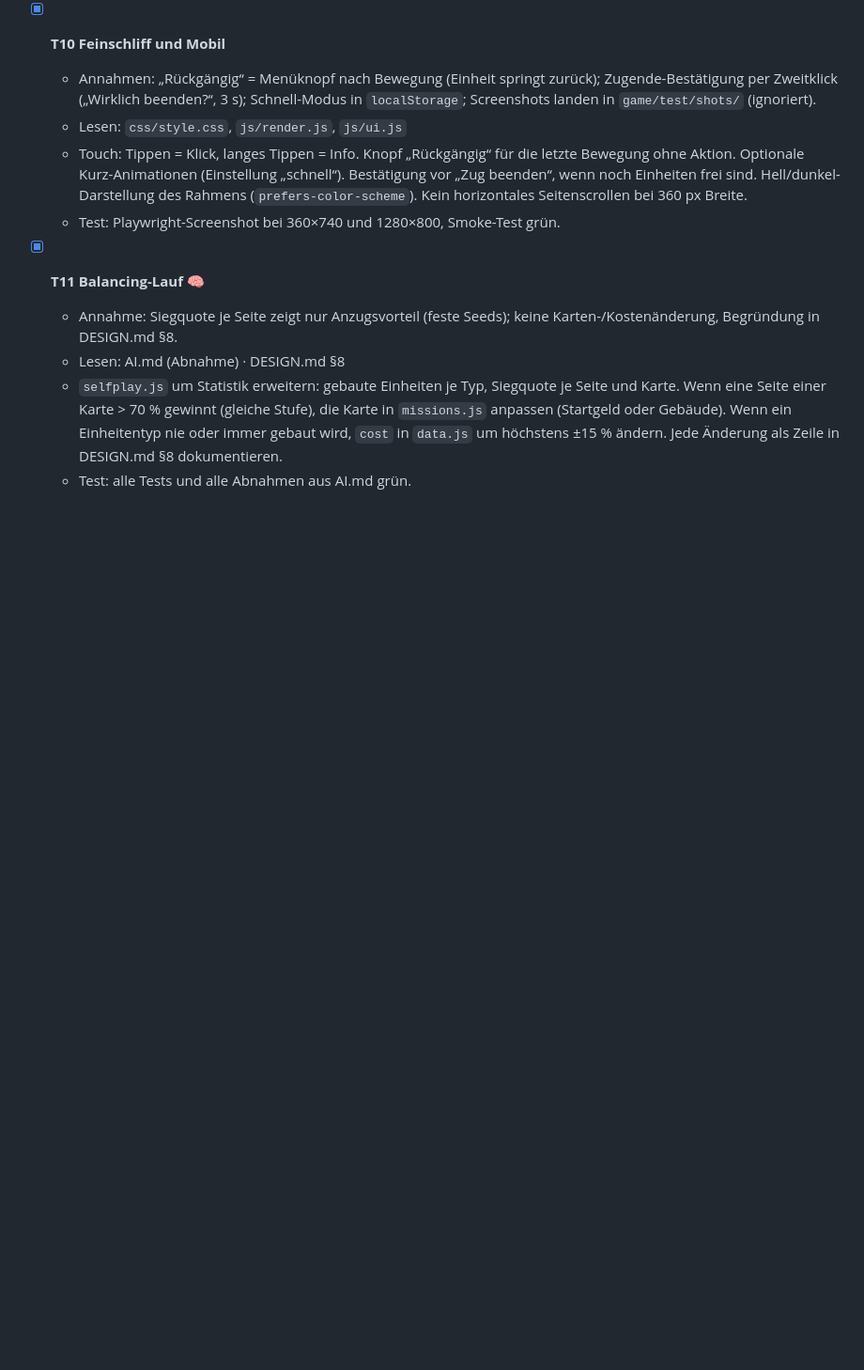
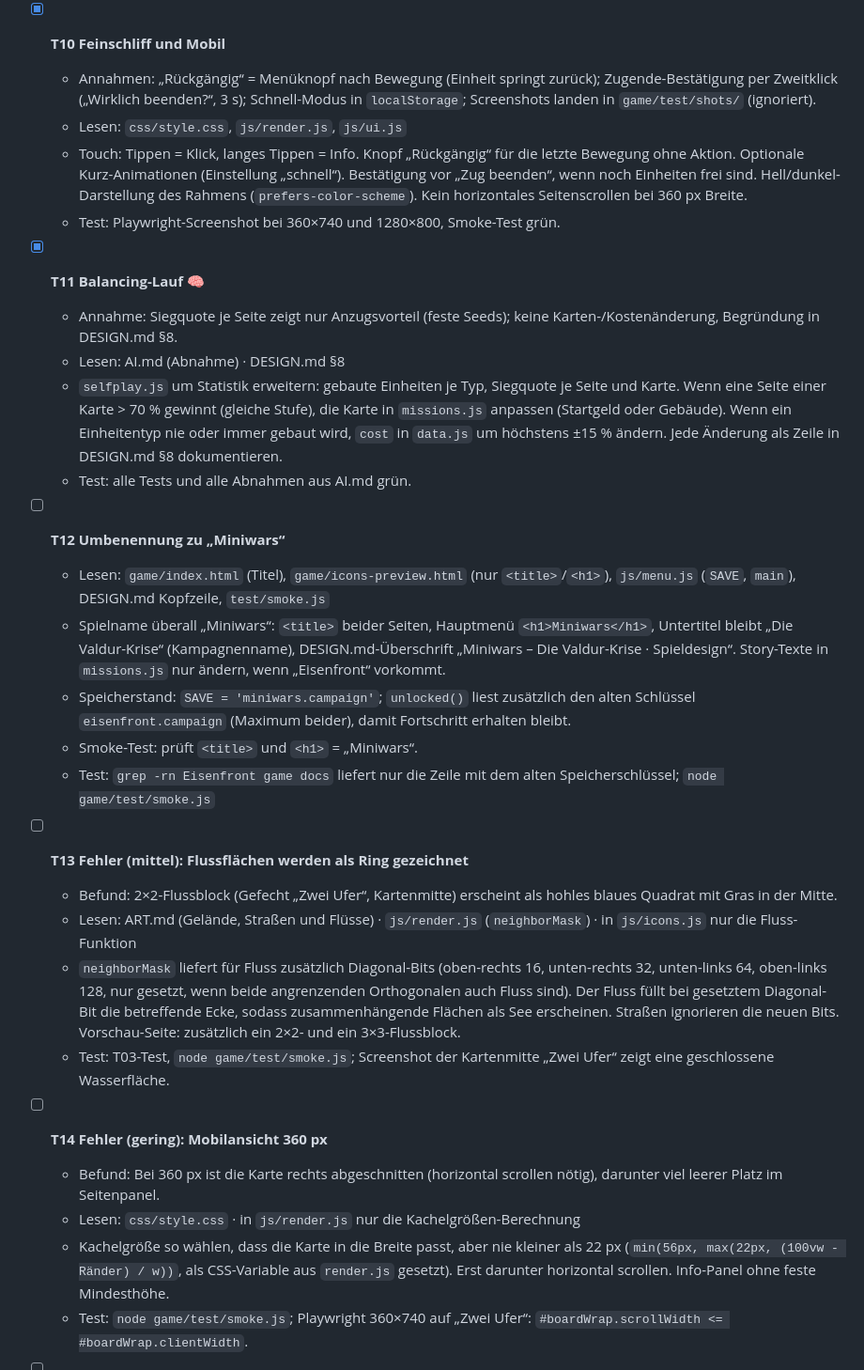
Before and after one commit to Cantcodecan/cantcodecan.github.io, a Markdown page: docs/TASKS.md, the part around one of its changes. Shown at 94% size. Drawn GitHub-style; blank space fills up the shorter version.

```diff
--- a/docs/TASKS.md
+++ b/docs/TASKS.md
@@ -93,3 +93,22 @@ Nach jedem Paket ist das Spiel öffnungsfähig (`game/index.html`). Der alte Pro
   - `selfplay.js` um Statistik erweitern: gebaute Einheiten je Typ, Siegquote je Seite und Karte. Wenn eine Seite einer Karte > 70 % gewinnt (gleiche Stufe), die Karte in `missions.js` anpassen (Startgeld oder Gebäude). Wenn ein Einheitentyp nie oder immer gebaut wird, `cost` in `data.js` um höchstens ±15 % ändern. Jede Änderung als Zeile in DESIGN.md §8 dokumentieren.
   - Test: alle Tests und alle Abnahmen aus AI.md grün.
 
+- [ ] **T12 Umbenennung zu „Miniwars“**
+  - Lesen: `game/index.html` (Titel), `game/icons-preview.html` (nur `<title>`/`<h1>`), `js/menu.js` (`SAVE`, `main`), DESIGN.md Kopfzeile, `test/smoke.js`
+  - Spielname überall „Miniwars“: `<title>` beider Seiten, Hauptmenü `<h1>Miniwars</h1>`, Untertitel bleibt „Die Valdur-Krise“ (Kampagnenname), DESIGN.md-Überschrift „Miniwars – Die Valdur-Krise · Spieldesign“. Story-Texte in `missions.js` nur ändern, wenn „Eisenfront“ vorkommt.
+  - Speicherstand: `SAVE = 'miniwars.campaign'`; `unlocked()` liest zusätzlich den alten Schlüssel `eisenfront.campaign` (Maximum beider), damit Fortschritt erhalten bleibt.
+  - Smoke-Test: prüft `<title>` und `<h1>` = „Miniwars“.
+  - Test: `grep -rn Eisenfront game docs` liefert nur die Zeile mit dem alten Speicherschlüssel; `node game/test/smoke.js`
+
+- [ ] **T13 Fehler (mittel): Flussflächen werden als Ring gezeichnet**
+  - Befund: 2×2-Flussblock (Gefecht „Zwei Ufer“, Kartenmitte) erscheint als hohles blaues Quadrat mit Gras in der Mitte.
+  - Lesen: ART.md (Gelände, Straßen und Flüsse) · `js/render.js` (`neighborMask`) · in `js/icons.js` nur die Fluss-Funktion
+  - `neighborMask` liefert für Fluss zusätzlich Diagonal-Bits (oben-rechts 16, unten-rechts 32, unten-links 64, oben-links 128, nur gesetzt, wenn beide angrenzenden Orthogonalen auch Fluss sind). Der Fluss füllt bei gesetztem Diagonal-Bit die betreffende Ecke, sodass zusammenhängende Flächen als See erscheinen. Straßen ignorieren die neuen Bits. Vorschau-Seite: zusätzlich ein 2×2- und ein 3×3-Flussblock.
+  - Test: T03-Test, `node game/test/smoke.js`; Screenshot der Kartenmitte „Zwei Ufer“ zeigt eine geschlossene Wasserfläche.
+
+- [ ] **T14 Fehler (gering): Mobilansicht 360 px**
+  - Befund: Bei 360 px ist die Karte rechts abgeschnitten (horizontal scrollen nötig), darunter viel leerer Platz im Seitenpanel.
+  - Lesen: `css/style.css` · in `js/render.js` nur die Kachelgrößen-Berechnung
+  - Kachelgröße so wählen, dass die Karte in die Breite passt, aber nie kleiner als 22 px (`min(56px, max(22px, (100vw - Ränder) / w))`, als CSS-Variable aus `render.js` gesetzt). Erst darunter horizontal scrollen. Info-Panel ohne feste Mindesthöhe.
+  - Test: `node game/test/smoke.js`; Playwright 360×740 auf „Zwei Ufer“: `#boardWrap.scrollWidth <= #boardWrap.clientWidth`.
+
```
Also changed, not shown: other parts of docs/TASKS.md (+25 -1 lines).
